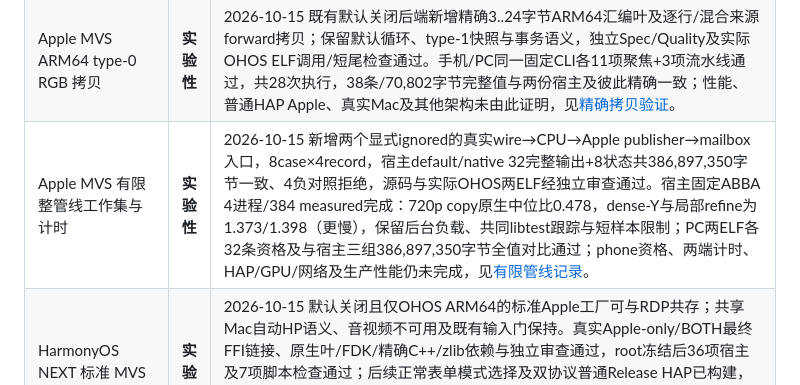
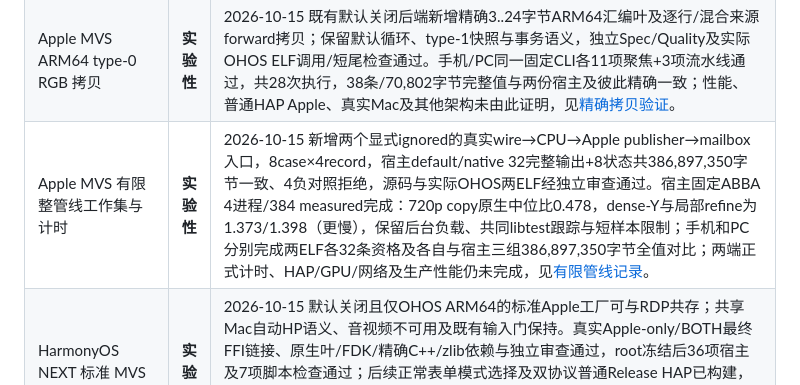
Before and after one commit to sunanxin18/FreeRemoteAccess, a Markdown page: README.md, the part around the change. Rendered like a GitHub page.

Commit message:
docs: record independent Harmony phone MVS qualification

```diff
--- a/README.md
+++ b/README.md
@@ -130,7 +130,7 @@ GUI、分层和构建状态以以下矩阵、`AGENTS.md` 及 `docs/superpowers/s
 | Apple MVS ARM64 完整记录状态差分 | **实验性** | 2026-10-15 三个测试专用序列覆盖完整type0/type1、cache、代际/归属及真实补丁发布；默认与NEON宿主38条/70,802字节逐值相等，八类比较器负例拒绝，fix1独立复审通过，两份官方OHOS最终ELF已链接。手机/PC各运行两份固定程序共12次测试通过，38条完整值与宿主逐字一致；不代表完整计算资格、性能、Mac应用或真实会话，见[流水线差分](docs/validation/mvs-pipeline-arm64-20261015.md)。 |
 | Apple MVS ARM64 输出映射/位图行 | **实验性** | 2026-10-15 在既有默认关闭后端补全NEON的IDCT环绕范围映射、双色位图与纯色fill；独立源码/实际ELF审查通过，default/aggregate完整包527/531及新聚焦5/6通过。手机/PC同一最终CLI各6项聚焦+3项流水线通过，共18次执行；38条/70,802字节完整值与两份宿主逐字相等。后续raw copy边界已由[精确拷贝验证](docs/validation/mvs-copy-arm64-20261015.md)补充，性能、HAP和真实Mac仍未完成，见[原生补全验证](docs/validation/mvs-native-completion-arm64-20261015.md)。 |
 | Apple MVS ARM64 type-0 RGB 拷贝 | **实验性** | 2026-10-15 既有默认关闭后端新增精确3..24字节ARM64汇编叶及逐行/混合来源forward拷贝；保留默认循环、type-1快照与事务语义，独立Spec/Quality及实际OHOS ELF调用/短尾检查通过。手机/PC同一固定CLI各11项聚焦+3项流水线通过，共28次执行，38条/70,802字节完整值与两份宿主及彼此精确一致；性能、普通HAP Apple、真实Mac及其他架构未由此证明，见[精确拷贝验证](docs/validation/mvs-copy-arm64-20261015.md)。 |
-| Apple MVS 有限整管线工作集与计时 | **实验性** | 2026-10-15 新增两个显式ignored的真实wire→CPU→Apple publisher→mailbox入口，8case×4record，宿主default/native 32完整输出+8状态共386,897,350字节一致、4负对照拒绝，源码与实际OHOS两ELF经独立审查通过。宿主固定ABBA 4进程/384 measured完成：720p copy原生中位比0.478，dense-Y与局部refine为1.373/1.398（更慢），保留后台负载、共同libtest跟踪与短样本限制；PC两ELF各32条资格及与宿主三组386,897,350字节全值对比通过；phone资格、两端计时、HAP/GPU/网络及生产性能仍未完成，见[有限管线记录](docs/validation/mvs-pipeline-measurement-20261015.md)。 |
+| Apple MVS 有限整管线工作集与计时 | **实验性** | 2026-10-15 新增两个显式ignored的真实wire→CPU→Apple publisher→mailbox入口，8case×4record，宿主default/native 32完整输出+8状态共386,897,350字节一致、4负对照拒绝，源码与实际OHOS两ELF经独立审查通过。宿主固定ABBA 4进程/384 measured完成：720p copy原生中位比0.478，dense-Y与局部refine为1.373/1.398（更慢），保留后台负载、共同libtest跟踪与短样本限制；手机和PC分别完成两ELF各32条资格及各自与宿主三组386,897,350字节全值对比；两端正式计时、HAP/GPU/网络及生产性能仍未完成，见[有限管线记录](docs/validation/mvs-pipeline-measurement-20261015.md)。 |
 | HarmonyOS NEXT 标准 MVS 普通应用组合 | **实验性** | 2026-10-15 默认关闭且仅OHOS ARM64的标准Apple工厂可与RDP共存；共享Mac自动HP语义、音视频不可用及既有输入门保持。真实Apple-only/BOTH最终FFI链接、原生叶/FDK/精确C++/zlib依赖与独立审查通过，root冻结后36项宿主及7项脚本检查通过；后续正常表单模式选择及双协议普通Release HAP已构建，完整FFI 42通过/1既有ignored、SDK strip逐字包身份核对通过；本次新包已开发签名并核对签后身份、尚未安装，OHOS正向执行、手机/PC模式界面、真实Mac及性能仍未完成，见[标准组合验证](docs/validation/harmony-apple-composition-20261015.md)和[模式与HAP](docs/validation/harmony-mode-selection-20261015.md)。 |
 | HarmonyOS NEXT 手机方向与登录布局 | **受限验证** | 2026-10-15 手机首次横屏、随后跟随传感器与系统旋转开关；宽短内容区使用两行双列表单。普通 Release 签名包在 API26 ARM64 手机模拟器完成浅色普通字号的默认横屏、横竖/双向横屏、安全输入状态保持、挖孔安全区及真实 Windows 会话旋转/触控验证。系统旋转锁切换、深色/大字复验与真机未完成；PC 仅有源码隔离，本轮未执行新包，见[方向与布局验证](docs/validation/harmony-phone-orientation-20261015.md)。 |
 | HarmonyOS NEXT native video backend | **开发中** | 2026-10-13 按用户要求优先 AVCodec Kit 系统硬解、系统软解，未覆盖格式才使用 FFmpeg 后备；两台模拟器正常权限 HAP 均查询到系统 H.264 软件 decoder 并成功创建/销毁，未报告 H.264 硬解或 HEVC decoder；两个 AVC420 样本输出逐字节通过，但默认配置只在 EOS 后出帧，High444 精确输出未通过；顺序输出及同步接口对照仍只在 EOS 后出帧；`e1fb9fa` 新增显式 NativeFirst 策略，默认桌面行为不变，尚未注册系统 backend。官方基础镜像静态审计找到双帧线程等待路径及 NEON 分派；当前候选因静态单帧输出不合格保持不可选择，推进 FFmpeg 后备。运行时 SIMD、生命周期和产品接线仍待验证，模拟器不代表真机。见[系统解码验证](docs/validation/harmony-system-codec-20261013.md)。 |
```
Also changed, not shown: docs/validation/mvs-pipeline-measurement-20261015.md (+12 -3 lines), 1 other file.
